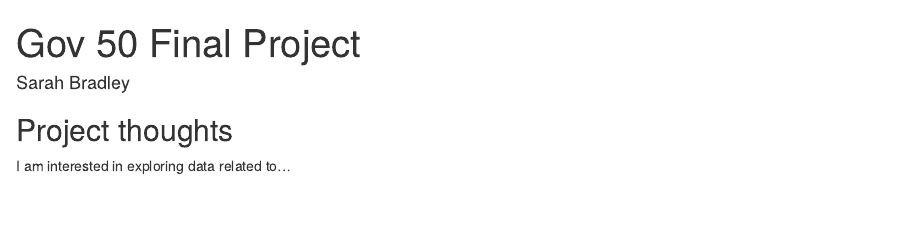
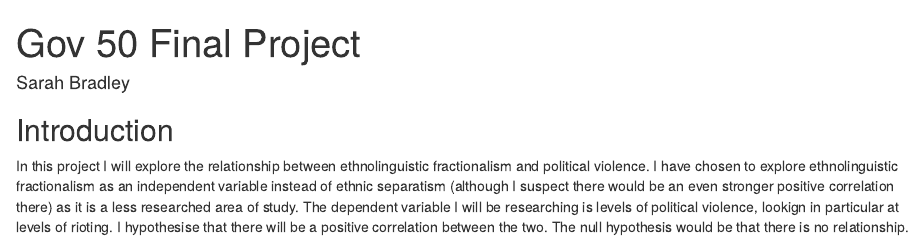
Before and after one commit to sarahbradley742/gov-50-final-project-sarahbradley742, an R Markdown document (index.Rmd): the page in a window 1100 px wide, from its top. Rendered offline with R 4.5, knitr and Pandoc, with nearby package versions; drawn as R Markdown's standard HTML page in place of the format the file asks for.

Commit message:
commit add intro

```diff
--- a/index.Rmd
+++ b/index.Rmd
@@ -9,6 +9,6 @@ output:
 
 
 
-## Project thoughts
+## Introduction
 
-I am interested in exploring data related to...
+In this project I will explore the relationship between ethnolinguistic fractionalism and political violence. I have chosen to explore ethnolinguistic fractionalism as an independent variable instead of ethnic separatism (although I suspect there would be an even stronger positive correlation there) as it is a less researched area of study. The dependent variable I will be researching is levels of political violence, lookign in particular at levels of rioting. I hypothesise that there will be a positive correlation between the two. The null hypothesis would be that there is no relationship.
```
